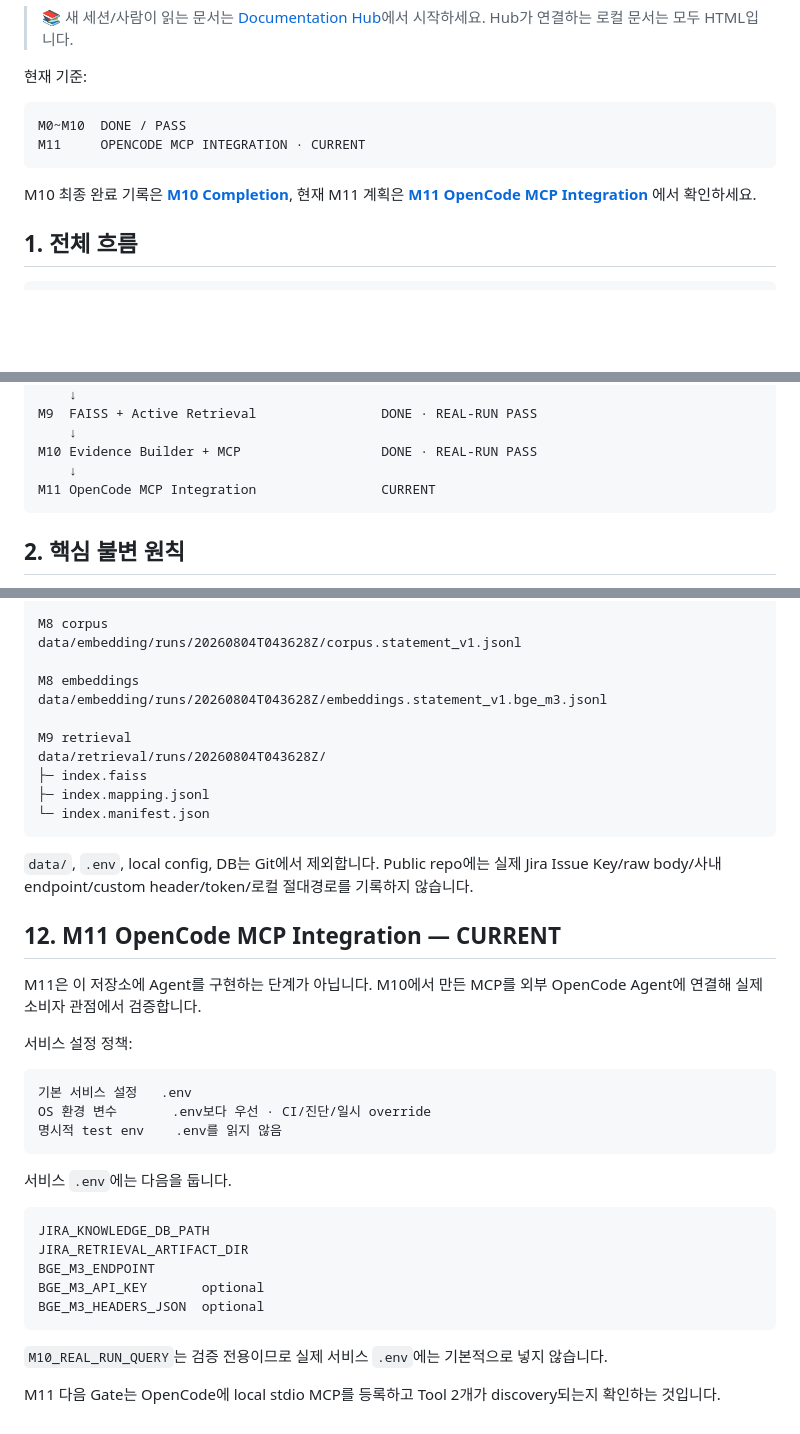
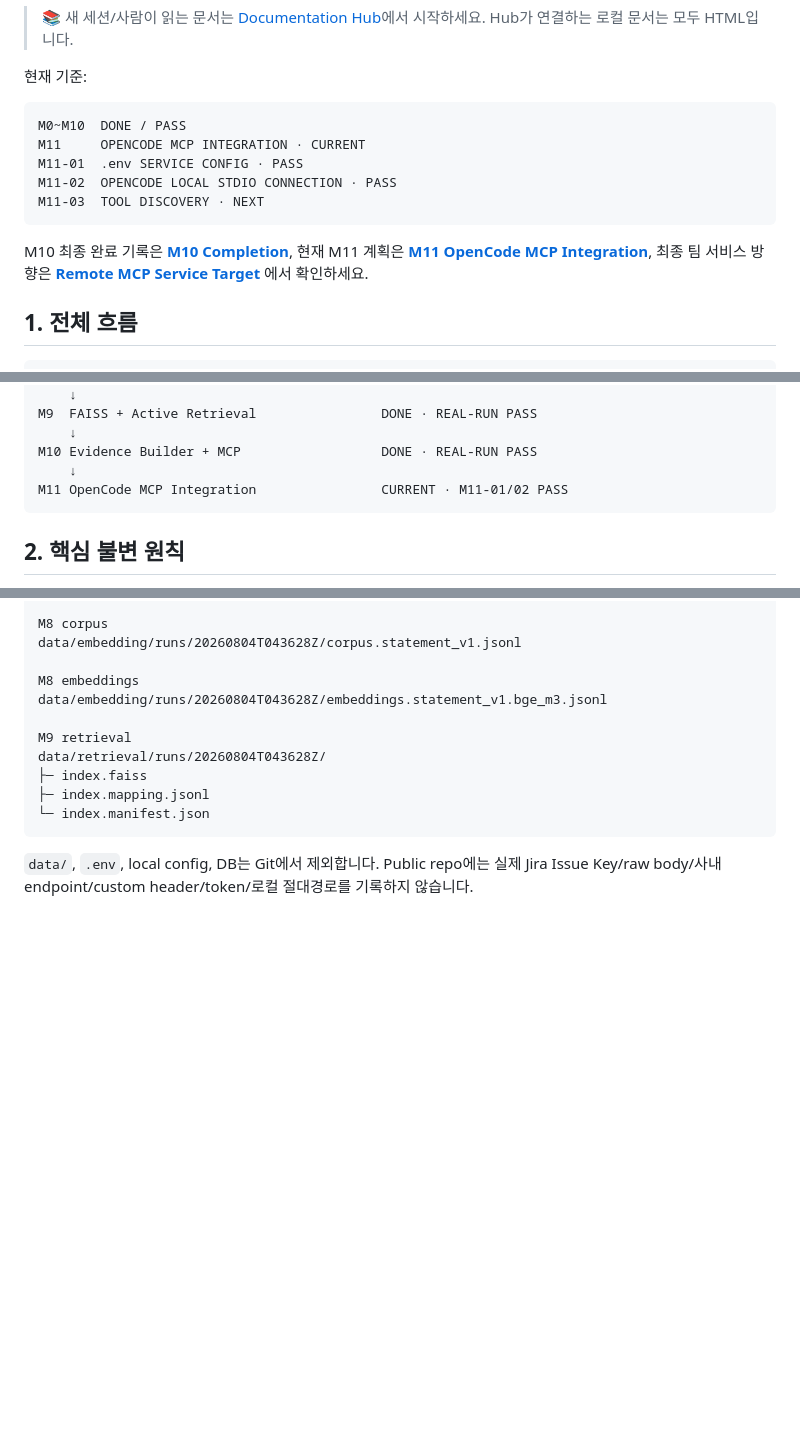
Before and after one commit to ljd6805/jira_database, a Markdown page: README.md, 3 parts joined by grey strips. GitHub-like rendering; blank space fills up the shorter version.

Commit message:
docs: clarify local MCP pilot versus team-wide remote service

````diff
--- a/README.md
+++ b/README.md
@@ -9,9 +9,12 @@ Jira REST API에서 업무 원본을 읽기 전용으로 수집하고, **원본
 ```text
 M0~M10  DONE / PASS
 M11     OPENCODE MCP INTEGRATION · CURRENT
+M11-01  .env SERVICE CONFIG · PASS
+M11-02  OPENCODE LOCAL STDIO CONNECTION · PASS
+M11-03  TOOL DISCOVERY · NEXT
 ```
 
-M10 최종 완료 기록은 **[M10 Completion](docs/status/M10_COMPLETION.html)**, 현재 M11 계획은 **[M11 OpenCode MCP Integration](docs/status/M11_OPENCODE_MCP_INTEGRATION.html)** 에서 확인하세요.
+M10 최종 완료 기록은 **[M10 Completion](docs/status/M10_COMPLETION.html)**, 현재 M11 계획은 **[M11 OpenCode MCP Integration](docs/status/M11_OPENCODE_MCP_INTEGRATION.html)**, 최종 팀 서비스 방향은 **[Remote MCP Service Target](docs/architecture/jira_knowledge_mcp_service_target.html)** 에서 확인하세요.
 
 ## 1. 전체 흐름
 
@@ -40,7 +43,7 @@ M9  FAISS + Active Retrieval                DONE · REAL-RUN PASS
     ↓
 M10 Evidence Builder + MCP                  DONE · REAL-RUN PASS
     ↓
-M11 OpenCode MCP Integration                CURRENT
+M11 OpenCode MCP Integration                CURRENT · M11-01/02 PASS
 ```
 
 ## 2. 핵심 불변 원칙
@@ -327,29 +349,3 @@ data/retrieval/runs/20260804T043628Z/
 ```
 
 `data/`, `.env`, local config, DB는 Git에서 제외합니다. Public repo에는 실제 Jira Issue Key/raw body/사내 endpoint/custom header/token/로컬 절대경로를 기록하지 않습니다.
-
-## 12. M11 OpenCode MCP Integration — CURRENT
-
-M11은 이 저장소에 Agent를 구현하는 단계가 아닙니다. M10에서 만든 MCP를 외부 OpenCode Agent에 연결해 실제 소비자 관점에서 검증합니다.
-
-서비스 설정 정책:
-
-```text
-기본 서비스 설정   .env
-OS 환경 변수       .env보다 우선 · CI/진단/일시 override
-명시적 test env    .env를 읽지 않음
-```
-
-서비스 `.env`에는 다음을 둡니다.
-
-```text
-JIRA_KNOWLEDGE_DB_PATH
-JIRA_RETRIEVAL_ARTIFACT_DIR
-BGE_M3_ENDPOINT
-BGE_M3_API_KEY       optional
-BGE_M3_HEADERS_JSON  optional
-```
-
-`M10_REAL_RUN_QUERY`는 검증 전용이므로 실제 서비스 `.env`에는 기본적으로 넣지 않습니다.
-
-M11 다음 Gate는 OpenCode에 local stdio MCP를 등록하고 Tool 2개가 discovery되는지 확인하는 것입니다.
````
Also changed, not shown: other parts of README.md (+66 -47 lines).
